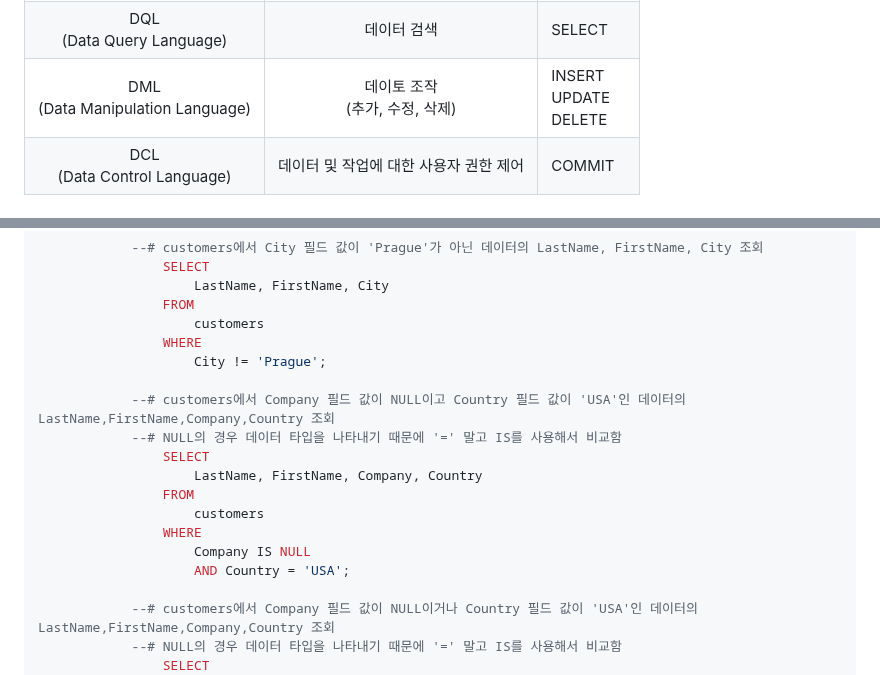
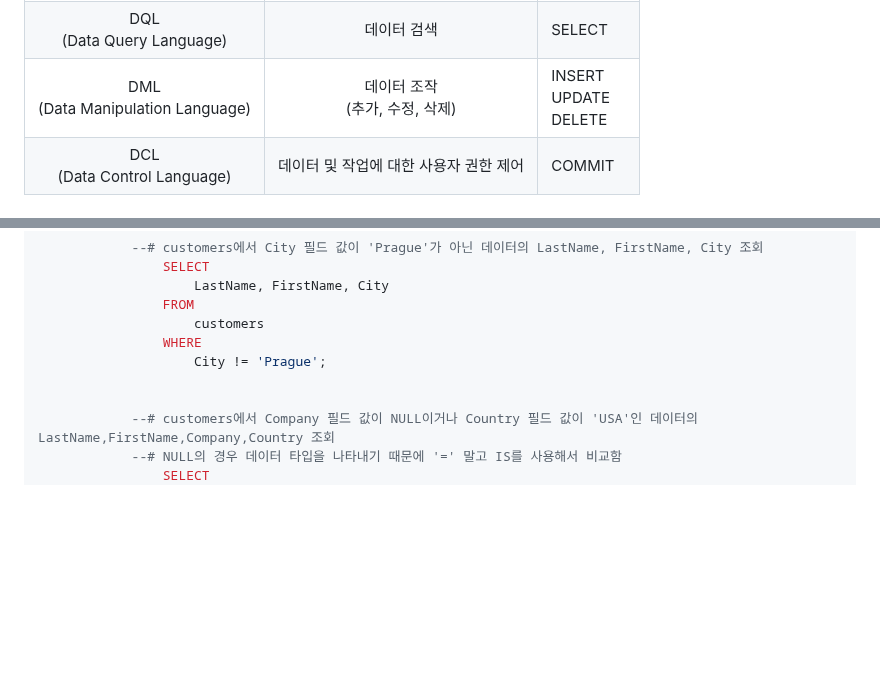
Before and after one commit to JeongJonggil/TIL, a Markdown page: 웹(백엔드)/SQL 1.md, 2 parts joined by grey strips. Drawn GitHub-style; blank space fills up the shorter version.

```diff
--- a/웹(백엔드)/SQL 1.md
+++ b/웹(백엔드)/SQL 1.md
@@ -76,7 +76,7 @@
 | :-----------------------------------: | :------------------------------------: | ------------------------------ |
 |  DDL<br />(Data Definition Language)  |    데이터의 기본 구조 및 형식 변경     | CREATE<br />DROP<br />ALTER    |
 |    DQL<br />(Data Query Language)     |              데이터 검색               | SELECT                         |
-| DML<br />(Data Manipulation Language) |  데이토 조작<br />(추가, 수정, 삭제)   | INSERT<br />UPDATE<br />DELETE |
+| DML<br />(Data Manipulation Language) |  데이터 조작<br />(추가, 수정, 삭제)   | INSERT<br />UPDATE<br />DELETE |
 |   DCL<br />(Data Control Language)    | 데이터 및 작업에 대한 사용자 권한 제어 | COMMIT                         |
 
 
@@ -265,15 +265,6 @@
 				WHERE
 					City != 'Prague';
 
-			--# customers에서 Company 필드 값이 NULL이고 Country 필드 값이 'USA'인 데이터의 LastName,FirstName,Company,Country 조회
-			--# NULL의 경우 데이터 타입을 나타내기 때문에 '=' 말고 IS를 사용해서 비교함
-				SELECT
-					LastName, FirstName, Company, Country
-				FROM
-					customers
-				WHERE
-					Company IS NULL
-					AND Country = 'USA';
 
 			--# customers에서 Company 필드 값이 NULL이거나 Country 필드 값이 'USA'인 데이터의 LastName,FirstName,Company,Country 조회
 			--# NULL의 경우 데이터 타입을 나타내기 때문에 '=' 말고 IS를 사용해서 비교함
```
